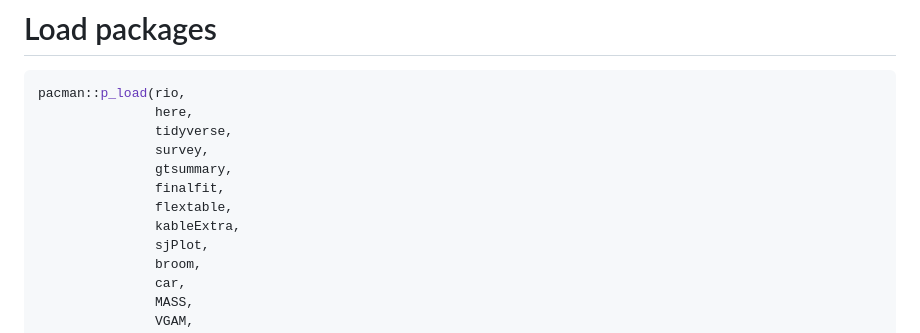
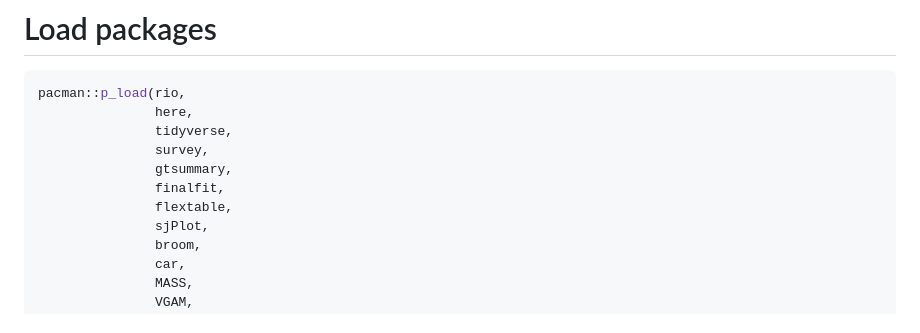
Before and after one commit to Carlos-Ballon/ENPOVE_FIES_2022, a Markdown page: report_sources/ENPOVE_FIES_2022.md, the part around the change. Drawn GitHub-style.

Commit message:
Update report sources

```diff
--- a/report_sources/ENPOVE_FIES_2022.md
+++ b/report_sources/ENPOVE_FIES_2022.md
@@ -53,7 +53,6 @@ pacman::p_load(rio,
                gtsummary,
                finalfit,
                flextable,
-               kableExtra,
                sjPlot,
                broom,
                car,
```
